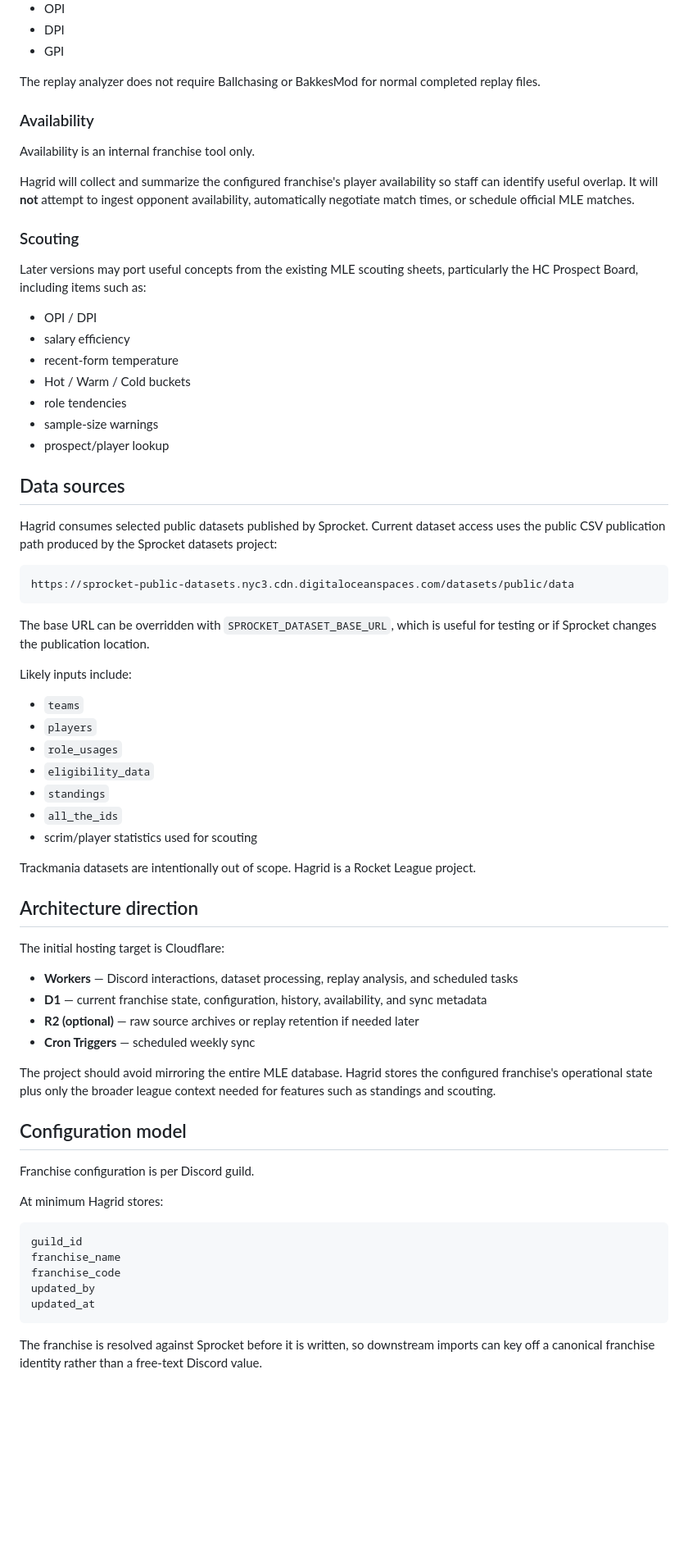
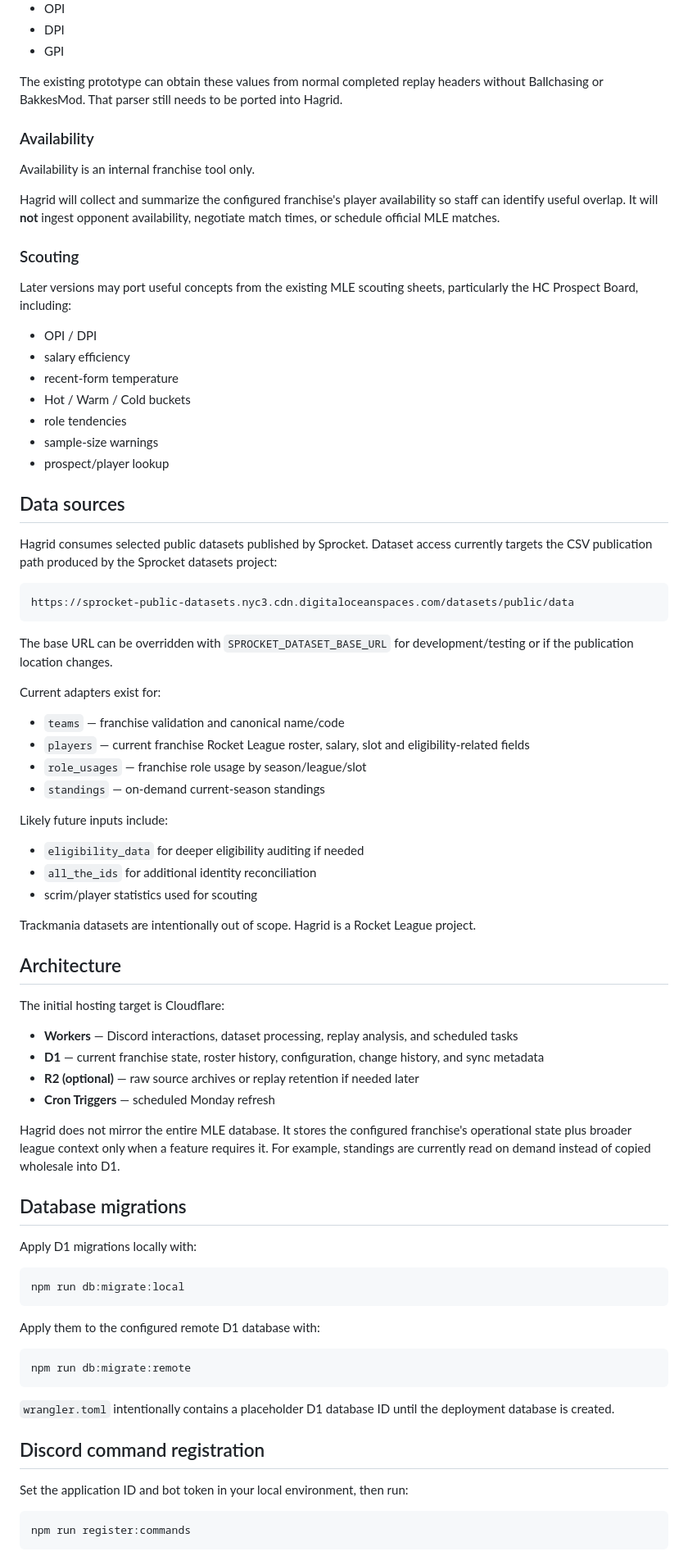
Before and after one commit to CornerJockeys/Hagrid, a Markdown page: README.md, the part around one of its changes. Shown at 82% size. Rendered like a GitHub page; blank space fills up the shorter version.

Commit message:
Document implemented sync and standings workflows

````diff
--- a/README.md
+++ b/README.md
@@ -62,17 +82,17 @@ Planned output includes:
 - DPI
 - GPI
 
-The replay analyzer does not require Ballchasing or BakkesMod for normal completed replay files.
+The existing prototype can obtain these values from normal completed replay headers without Ballchasing or BakkesMod. That parser still needs to be ported into Hagrid.
 
 ### Availability
 
 Availability is an internal franchise tool only.
 
-Hagrid will collect and summarize the configured franchise's player availability so staff can identify useful overlap. It will **not** attempt to ingest opponent availability, automatically negotiate match times, or schedule official MLE matches.
+Hagrid will collect and summarize the configured franchise's player availability so staff can identify useful overlap. It will **not** ingest opponent availability, negotiate match times, or schedule official MLE matches.
 
 ### Scouting
 
-Later versions may port useful concepts from the existing MLE scouting sheets, particularly the HC Prospect Board, including items such as:
+Later versions may port useful concepts from the existing MLE scouting sheets, particularly the HC Prospect Board, including:
 
 - OPI / DPI
 - salary efficiency
@@ -84,49 +104,61 @@ Later versions may port useful concepts from the existing MLE scouting sheets, p
 
 ## Data sources
 
-Hagrid consumes selected public datasets published by Sprocket. Current dataset access uses the public CSV publication path produced by the Sprocket datasets project:
+Hagrid consumes selected public datasets published by Sprocket. Dataset access currently targets the CSV publication path produced by the Sprocket datasets project:
 
 ```text
 https://sprocket-public-datasets.nyc3.cdn.digitaloceanspaces.com/datasets/public/data
 ```
 
-The base URL can be overridden with `SPROCKET_DATASET_BASE_URL`, which is useful for testing or if Sprocket changes the publication location.
+The base URL can be overridden with `SPROCKET_DATASET_BASE_URL` for development/testing or if the publication location changes.
 
-Likely inputs include:
+Current adapters exist for:
 
-- `teams`
-- `players`
-- `role_usages`
-- `eligibility_data`
-- `standings`
-- `all_the_ids`
+- `teams` — franchise validation and canonical name/code
+- `players` — current franchise Rocket League roster, salary, slot and eligibility-related fields
+- `role_usages` — franchise role usage by season/league/slot
+- `standings` — on-demand current-season standings
+
+Likely future inputs include:
+
+- `eligibility_data` for deeper eligibility auditing if needed
+- `all_the_ids` for additional identity reconciliation
 - scrim/player statistics used for scouting
 
 Trackmania datasets are intentionally out of scope. Hagrid is a Rocket League project.
 
-## Architecture direction
+## Architecture
 
 The initial hosting target is Cloudflare:
 
 - **Workers** — Discord interactions, dataset processing, replay analysis, and scheduled tasks
-- **D1** — current franchise state, configuration, history, availability, and sync metadata
+- **D1** — current franchise state, roster history, configuration, change history, and sync metadata
 - **R2 (optional)** — raw source archives or replay retention if needed later
-- **Cron Triggers** — scheduled weekly sync
+- **Cron Triggers** — scheduled Monday refresh
 
-The project should avoid mirroring the entire MLE database. Hagrid stores the configured franchise's operational state plus only the broader league context needed for features such as standings and scouting.
+Hagrid does not mirror the entire MLE database. It stores the configured franchise's operational state plus broader league context only when a feature requires it. For example, standings are currently read on demand instead of copied wholesale into D1.
 
-## Configuration model
+## Database migrations
 
-Franchise configuration is per Discord guild.
-
-At minimum Hagrid stores:
+Apply D1 migrations locally with:
 
 ```text
-guild_id
-franchise_name
-franchise_code
-updated_by
-updated_at
+npm run db:migrate:local
 ```
 
-The franchise is resolved against Sprocket before it is written, so downstream imports can key off a canonical franchise identity rather than a free-text Discord value.
+Apply them to the configured remote D1 database with:
+
+```text
+npm run db:migrate:remote
+```
+
+`wrangler.toml` intentionally contains a placeholder D1 database ID until the deployment database is created.
+
+## Discord command registration
+
+Set the application ID and bot token in your local environment, then run:
+
+```text
+npm run register:commands
+```
+
````
Also changed, not shown: other parts of README.md (+75 -28 lines).
